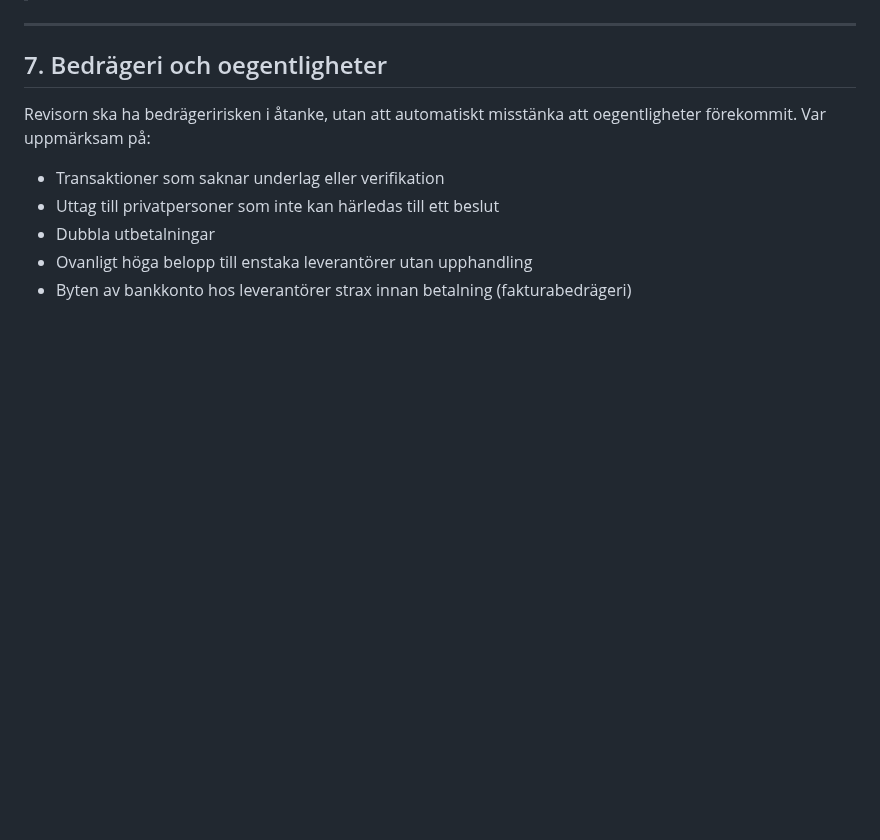
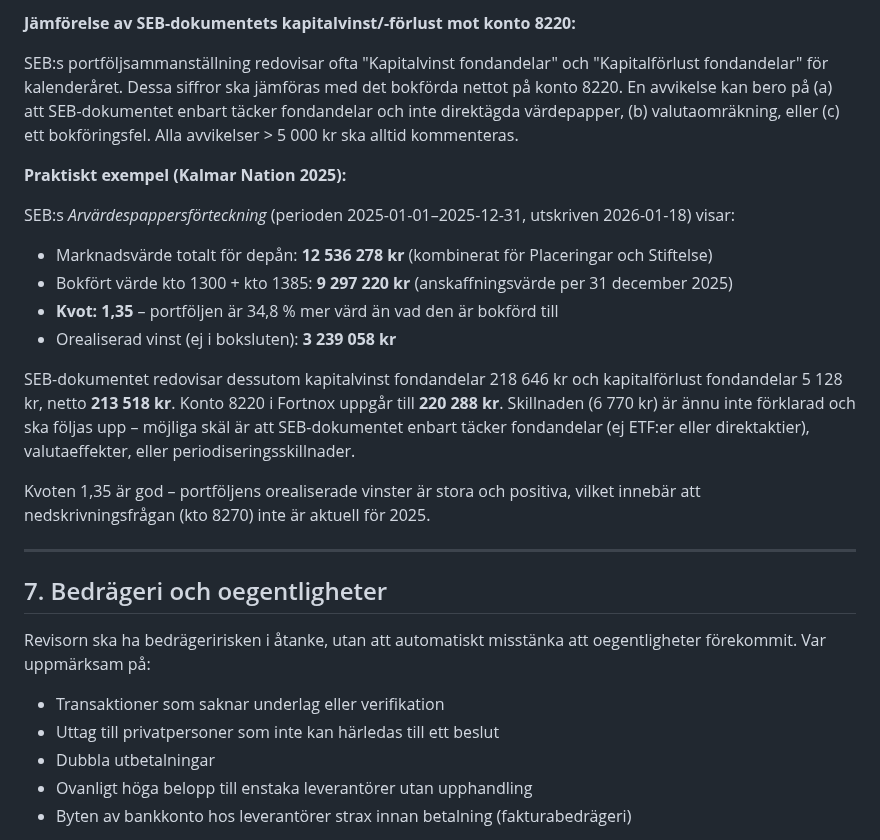
Before and after one commit to kentlundgren/foreningar, a Markdown page: KalmarNation/revision/CLAUDE.md, the part around one of its changes. Rendered like a GitHub page; blank space fills up the shorter version.

```diff
--- a/KalmarNation/revision/CLAUDE.md
+++ b/KalmarNation/revision/CLAUDE.md
@@ -568,3 +599,18 @@ Under 2024 användes konto 8220 med 314 523 kr (realiserad vinst) och konto 8270
+**Jämförelse av SEB-dokumentets kapitalvinst/-förlust mot konto 8220:**
+
+SEB:s portföljsammanställning redovisar ofta "Kapitalvinst fondandelar" och "Kapitalförlust fondandelar" för kalenderåret. Dessa siffror ska jämföras med det bokförda nettot på konto 8220. En avvikelse kan bero på (a) att SEB-dokumentet enbart täcker fondandelar och inte direktägda värdepapper, (b) valutaomräkning, eller (c) ett bokföringsfel. Alla avvikelser > 5 000 kr ska alltid kommenteras.
+
+**Praktiskt exempel (Kalmar Nation 2025):**
+
+SEB:s *Arvärdespappers­förteckning* (perioden 2025-01-01–2025-12-31, utskriven 2026-01-18) visar:
+- Marknadsvärde totalt för depån: **12 536 278 kr** (kombinerat för Placeringar och Stiftelse)
+- Bokfört värde kto 1300 + kto 1385: **9 297 220 kr** (anskaffningsvärde per 31 december 2025)
+- **Kvot: 1,35** – portföljen är 34,8 % mer värd än vad den är bokförd till
+- Orealiserad vinst (ej i boksluten): **3 239 058 kr**
+
+SEB-dokumentet redovisar dessutom kapitalvinst fondandelar 218 646 kr och kapitalförlust fondandelar 5 128 kr, netto **213 518 kr**. Konto 8220 i Fortnox uppgår till **220 288 kr**. Skillnaden (6 770 kr) är ännu inte förklarad och ska följas upp – möjliga skäl är att SEB-dokumentet enbart täcker fondandelar (ej ETF:er eller direktaktier), valutaeffekter, eller periodiseringsskillnader.
+
+Kvoten 1,35 är god – portföljens orealiserade vinster är stora och positiva, vilket innebär att nedskrivningsfrågan (kto 8270) inte är aktuell för 2025.
 
 ---
 
```
Also changed, not shown: other parts of KalmarNation/revision/CLAUDE.md (+35 -4 lines).
